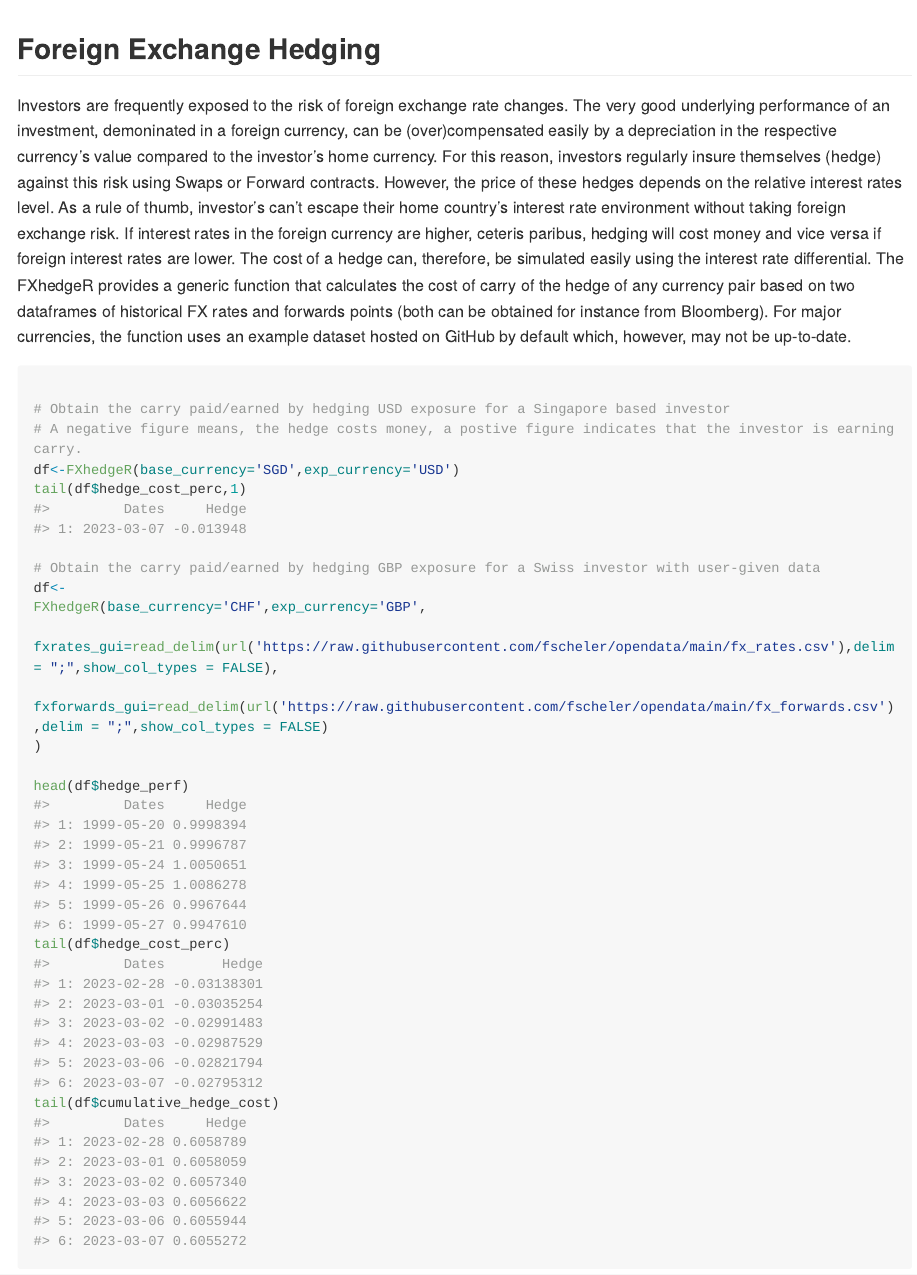
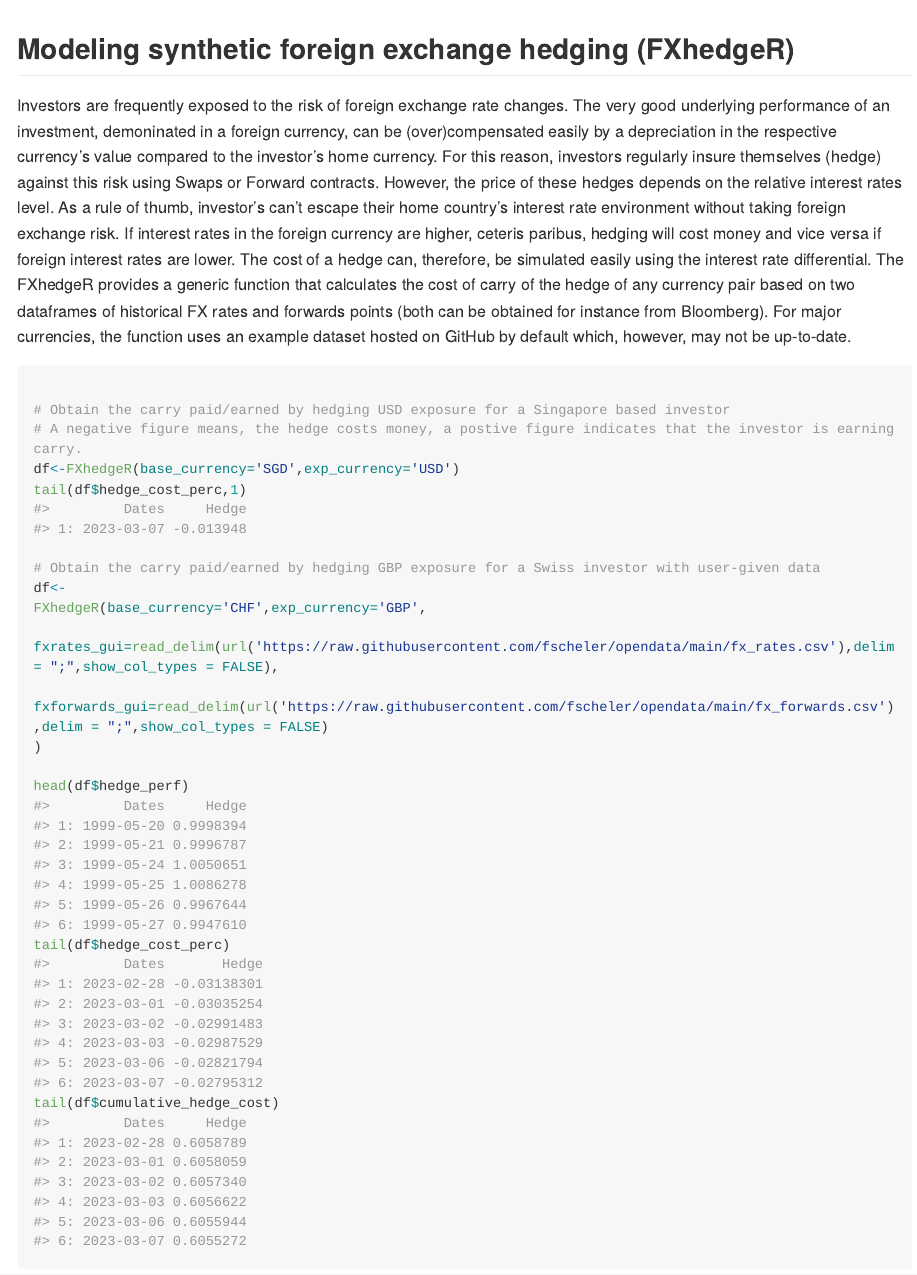
Before and after one commit to fscheler/peRformance, an R Markdown document (README.Rmd): the page in a window 1100 px wide, from 4130 px down before the commit and from 4310 px down after it. The pictures show the output file README.md that the author committed with the source, drawn offline in the style of GitHub; long lines of code are wrapped.

Commit message:
Version 51

````diff
--- a/README.Rmd
+++ b/README.Rmd
@@ -193,7 +193,7 @@ eff<-rrScatEff(long,ret_format="returns",table_format='long')
 eff$eff_ggplot
 ```
 
-##  Foreign Exchange Hedging
+##  Modeling synthetic foreign exchange hedging (FXhedgeR)
 
 Investors are frequently exposed to the risk of foreign exchange rate changes. The very good underlying performance of an investment, demoninated in a foreign currency, can be (over)compensated easily by a depreciation in the respective currency's value compared to the investor's home currency.
 For this reason, investors regularly insure themselves (hedge) against this risk using Swaps or Forward contracts. However, the price of these hedges depends on the relative interest rates level. As a rule of thumb, investor's can't escape their home country's interest rate environment without taking foreign exchange risk. If interest rates in the foreign currency are higher, ceteris paribus, hedging will cost money and vice versa if foreign interest rates are lower.
````
Also changed, not shown: README.md, 3 other files.
